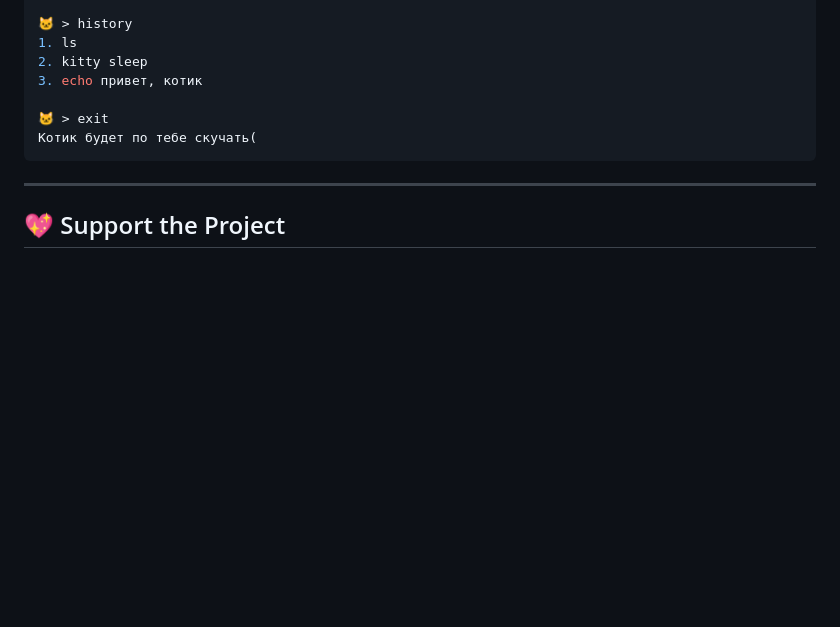
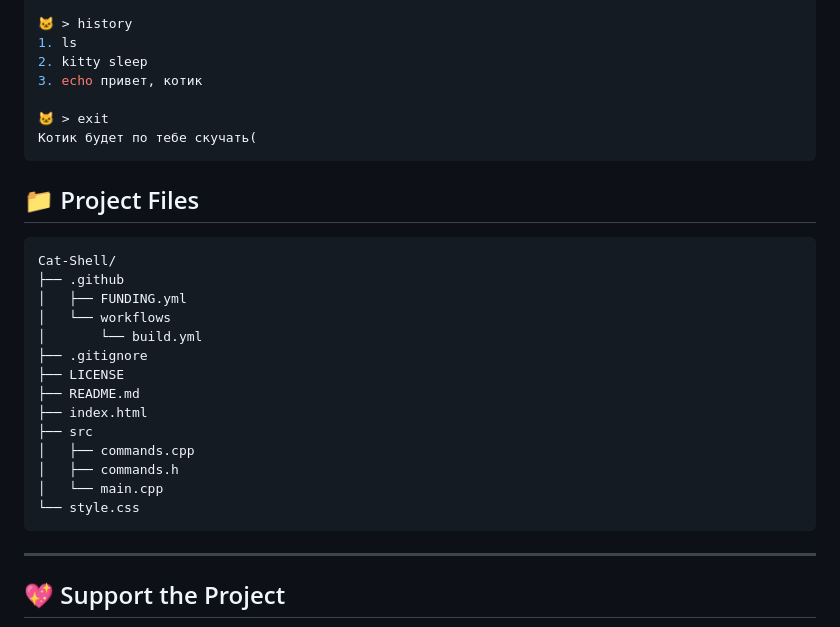
Before and after one commit to Cat-Shell/Cat-Shell, a Markdown page: README.md, the part around the change. Rendered like a GitHub page; blank space fills up the shorter version.

Commit message:
docs: add project structure to README

````diff
--- a/README.md
+++ b/README.md
@@ -94,6 +94,24 @@ sudo cp cat_shell /usr/local/bin/
 Котик будет по тебе скучать(
 ```
 
+## 📁 Project Files
+```text
+Cat-Shell/
+├── .github
+│   ├── FUNDING.yml
+│   └── workflows
+│       └── build.yml
+├── .gitignore
+├── LICENSE
+├── README.md
+├── index.html
+├── src
+│   ├── commands.cpp
+│   ├── commands.h
+│   └── main.cpp
+└── style.css
+```
+
 ---
 
 ## 💖 Support the Project
````
